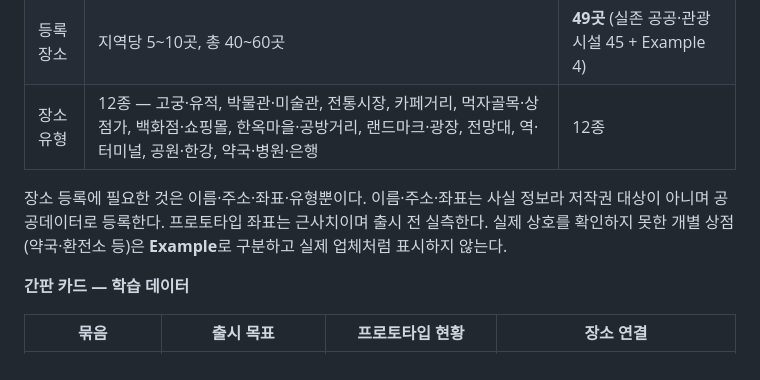
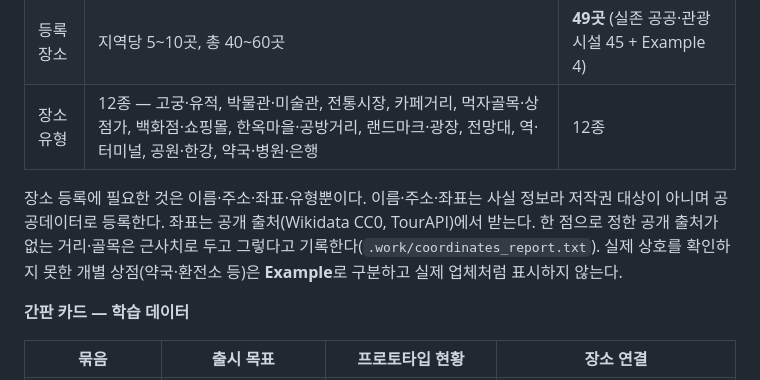
Before and after one commit to ksm031116-creator/Korean-Sign-Language-Study-and-Travel-Plan, a Markdown page: PRD_SRS.md, the part around the change. Rendered like a GitHub page.

```diff
--- a/PRD_SRS.md
+++ b/PRD_SRS.md
@@ -71,7 +71,7 @@ v2.4까지는 UI와 설명 언어를 영어 하나로 두었다. v2.5부터 **
 | 등록 장소 | 지역당 5~10곳, 총 40~60곳 | **49곳** (실존 공공·관광시설 45 + Example 4) |
 | 장소 유형 | 12종 — 고궁·유적, 박물관·미술관, 전통시장, 카페거리, 먹자골목·상점가, 백화점·쇼핑몰, 한옥마을·공방거리, 랜드마크·광장, 전망대, 역·터미널, 공원·한강, 약국·병원·은행 | 12종 |
 
-장소 등록에 필요한 것은 이름·주소·좌표·유형뿐이다. 이름·주소·좌표는 사실 정보라 저작권 대상이 아니며 공공데이터로 등록한다. 프로토타입 좌표는 근사치이며 출시 전 실측한다. 실제 상호를 확인하지 못한 개별 상점(약국·환전소 등)은 **Example**로 구분하고 실제 업체처럼 표시하지 않는다.
+장소 등록에 필요한 것은 이름·주소·좌표·유형뿐이다. 이름·주소·좌표는 사실 정보라 저작권 대상이 아니며 공공데이터로 등록한다. 좌표는 공개 출처(Wikidata CC0, TourAPI)에서 받는다. 한 점으로 정한 공개 출처가 없는 거리·골목은 근사치로 두고 그렇다고 기록한다(`.work/coordinates_report.txt`). 실제 상호를 확인하지 못한 개별 상점(약국·환전소 등)은 **Example**로 구분하고 실제 업체처럼 표시하지 않는다.
 
 **간판 카드 — 학습 데이터**
 
```
Also changed, not shown: DEVELOPMENT_LOG.md (+3 -3 lines), README.md (+2 -2 lines).
